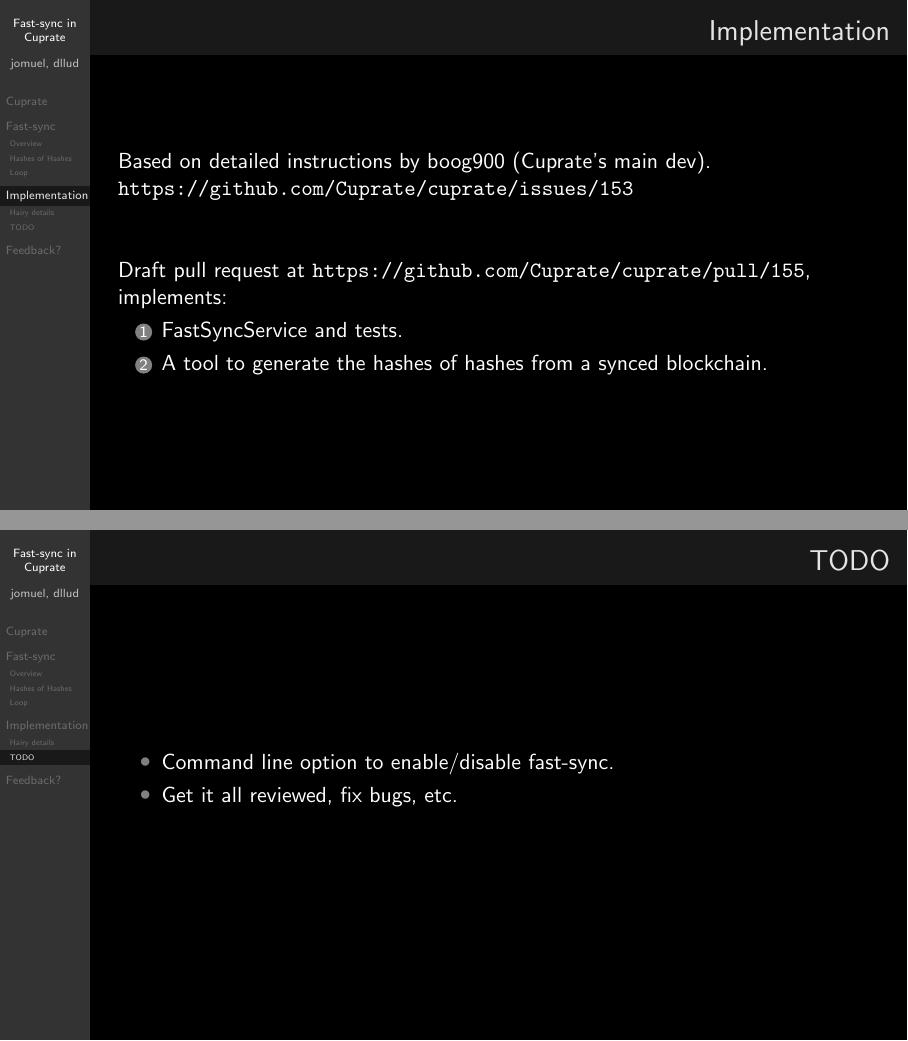
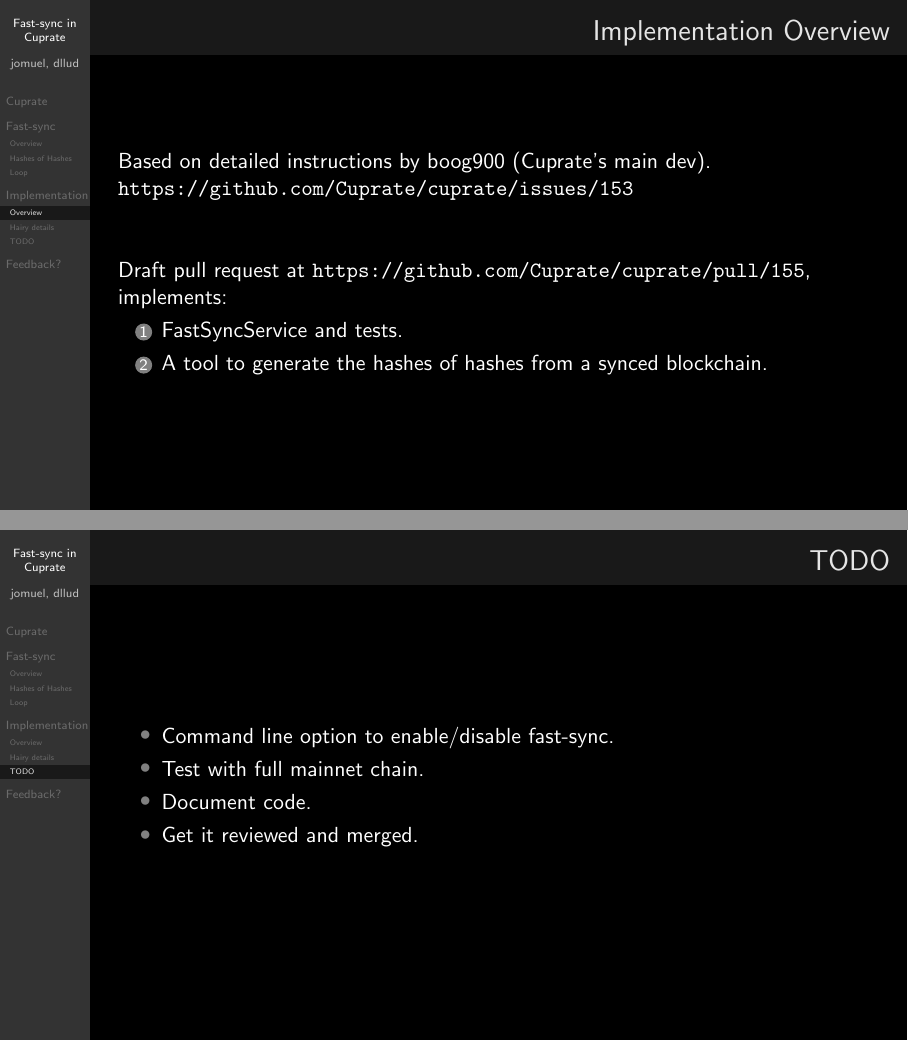
Before and after one commit to dllud/fast-sync-pitch, LaTeX slides (pitch.tex): pages 6 and 8 of 10, joined at a grey line. Compiled offline with pdfLaTeX.

Commit message:
feat: Overview subsection in Implementation fix: the TODO

```diff
--- a/pitch.tex
+++ b/pitch.tex
@@ -101,8 +101,9 @@
 \end{frame}
 
 \section{Implementation}
+\subsection{Overview}
 \begin{frame}[fragile]
-  \frametitle{Implementation}
+  \frametitle{Implementation Overview}
   Based on detailed instructions by boog900 (Cuprate's main dev).\\
   \url{https://github.com/Cuprate/cuprate/issues/153}\\
   \vspace{2\baselineskip}
@@ -140,7 +141,9 @@
   \frametitle{TODO}
   \begin{itemize}
     \item Command line option to enable/disable fast-sync.
-    \item Get it all reviewed, fix bugs, etc.
+    \item Test with full mainnet chain.
+    \item Document code.
+    \item Get it reviewed and merged.
   \end{itemize}
 \end{frame}
 
```
